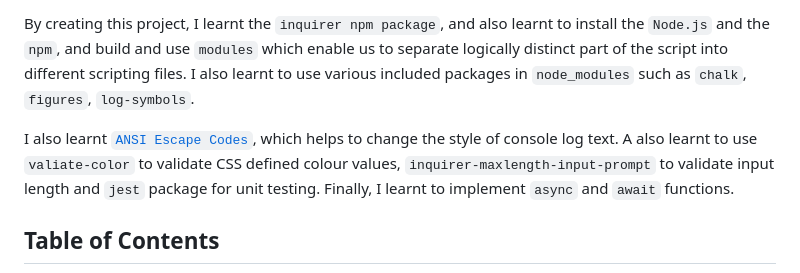
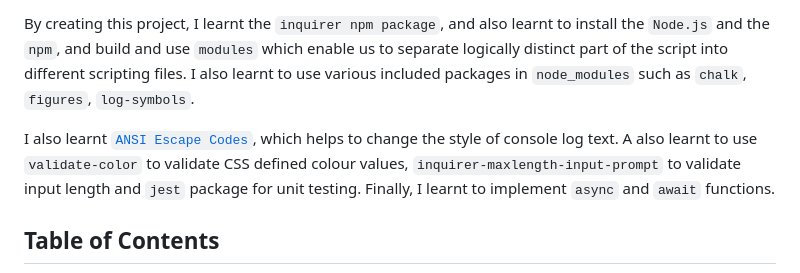
Before and after one commit to SimpleSuyash/logo-generator, a Markdown page: README.md, the part around the change. Drawn GitHub-style.

Commit message:
typo in readme fixed

```diff
--- a/README.md
+++ b/README.md
@@ -15,7 +15,7 @@ A Logo is an eye catching image that serves as a unique brand identifier of any
 
 By creating this project, I learnt the `inquirer npm package`, and also learnt to install the `Node.js` and the `npm`, and build and use `modules` which enable us to separate logically distinct part of the script into different scripting files. I also learnt to use various included packages in `node_modules` such as `chalk`, `figures`, `log-symbols`.
 
-I also learnt [`ANSI Escape Codes`](https://gist.github.com/fnky/458719343aabd01cfb17a3a4f7296797), which helps to change the style of console log text. A also learnt to use `valiate-color` to validate CSS defined colour values, `inquirer-maxlength-input-prompt` to validate input length and `jest` package for unit testing. Finally, I learnt to implement `async` and `await` functions.
+I also learnt [`ANSI Escape Codes`](https://gist.github.com/fnky/458719343aabd01cfb17a3a4f7296797), which helps to change the style of console log text. A also learnt to use `validate-color` to validate CSS defined colour values, `inquirer-maxlength-input-prompt` to validate input length and `jest` package for unit testing. Finally, I learnt to implement `async` and `await` functions.
 
 ## Table of Contents
 
```
